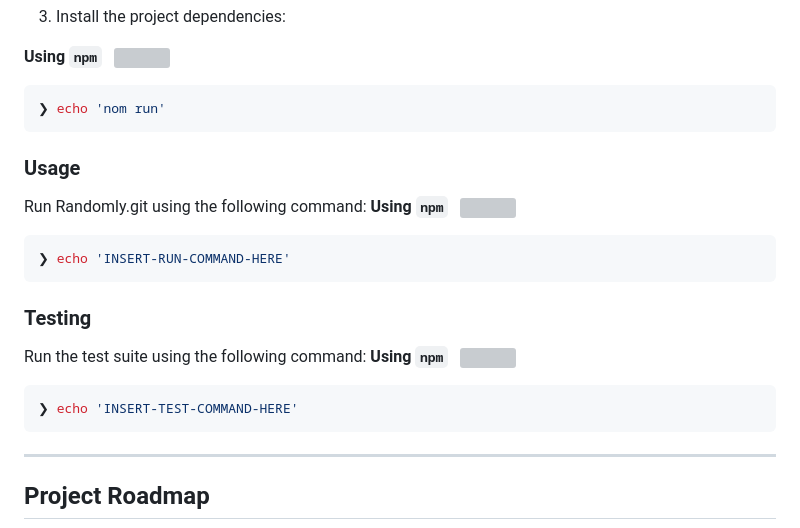
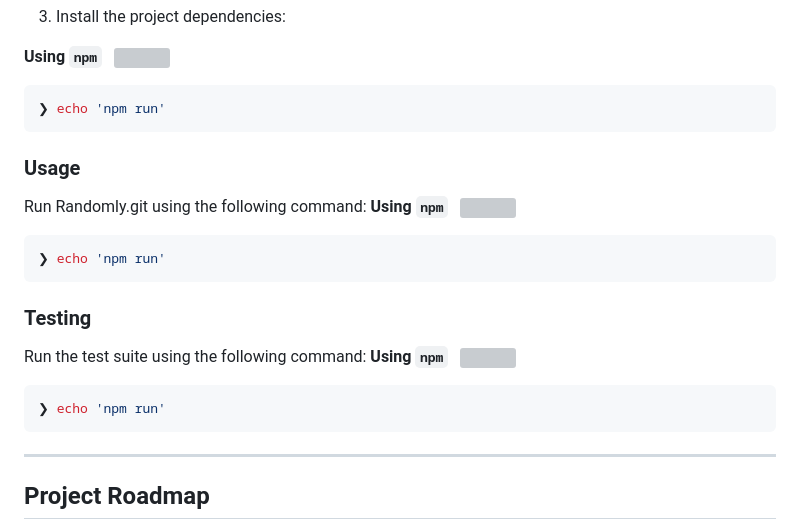
Before and after one commit to iamsoumaditya/Randomly, a Markdown page: README.md, the part around one of its changes. Drawn GitHub-style; grey boxes are pictures that could not be loaded.

````diff
--- a/README.md
+++ b/README.md
@@ -150,7 +150,7 @@ Install Randomly using one of the following methods:
 **Using `npm`** &nbsp; [<img align="center" src="" />]()
 
 ```sh
-❯ echo 'nom run'
+❯ echo 'npm run'
 ```
 
 
@@ -161,7 +161,7 @@ Run Randomly.git using the following command:
 **Using `npm`** &nbsp; [<img align="center" src="" />]()
 
 ```sh
-❯ echo 'INSERT-RUN-COMMAND-HERE'
+❯ echo 'npm run'
 ```
 
 
@@ -170,7 +170,7 @@ Run the test suite using the following command:
 **Using `npm`** &nbsp; [<img align="center" src="" />]()
 
 ```sh
-❯ echo 'INSERT-TEST-COMMAND-HERE'
+❯ echo 'npm run'
 ```
 
 
````
Also changed, not shown: other parts of README.md (+3 -3 lines).
